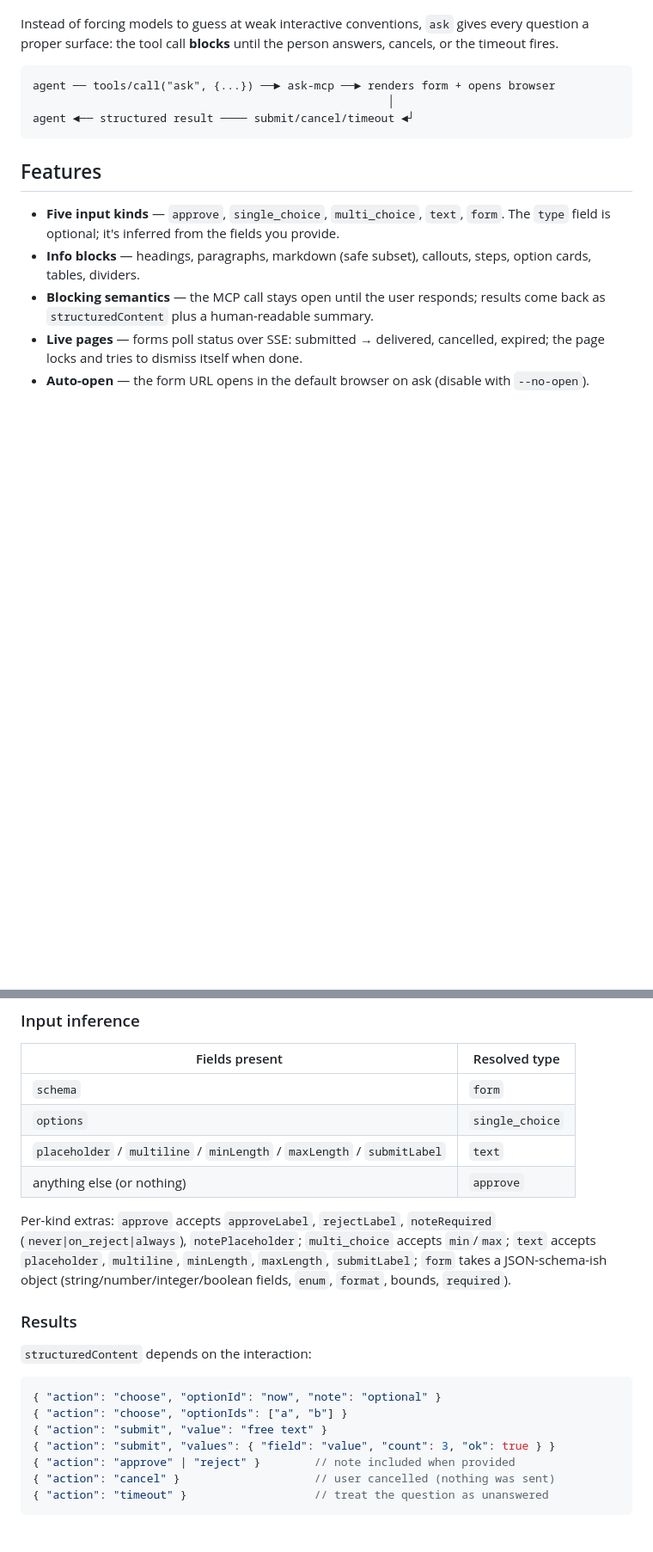
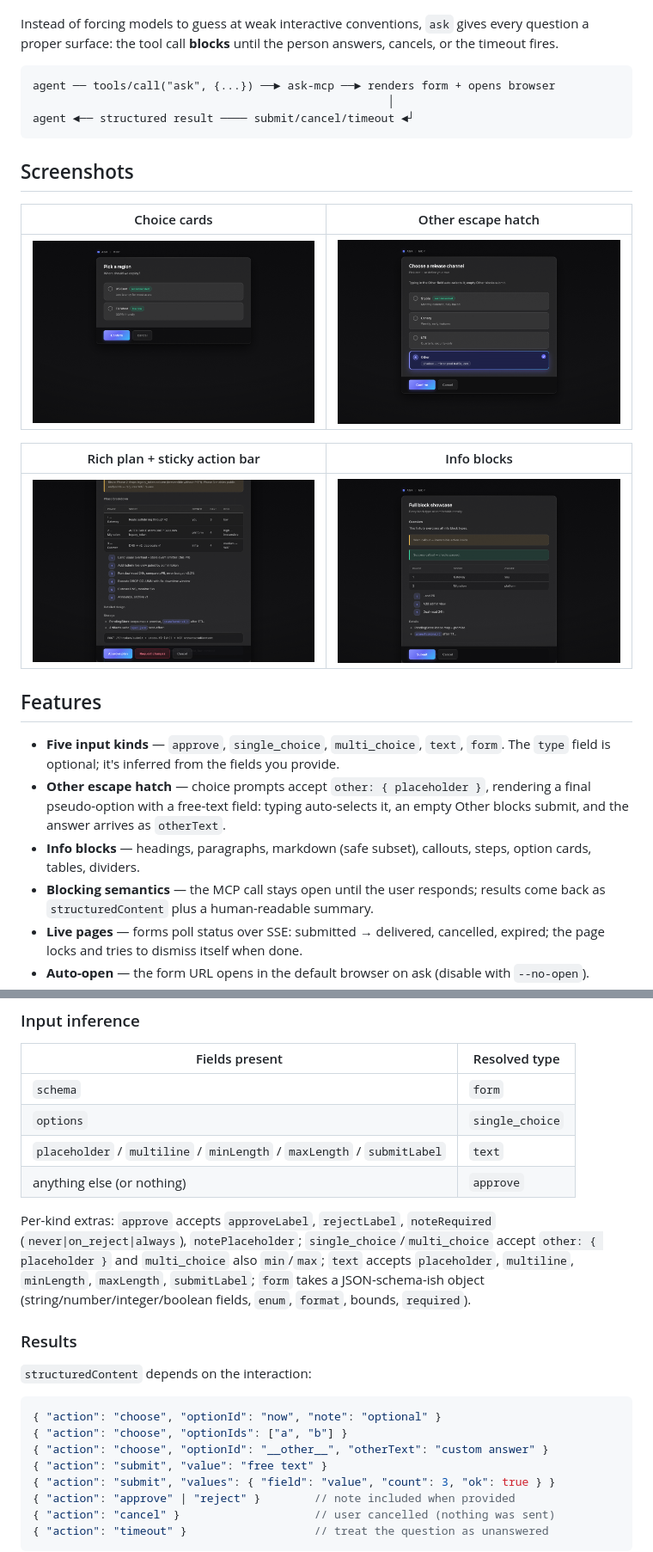
Before and after one commit to PylotLight/ask-mcp, a Markdown page: README.md, 2 parts joined by grey strips. Shown at 86% size. GitHub-like rendering; pictures changed too: docs/screenshots/blocks.png (added), docs/screenshots/choice-cards.png (added), docs/screenshots/other-input.png (added); blank space fills up the shorter version.

Commit message:
docs: showcase screenshots (choice cards, Other input, sticky bar, blocks) + README

````diff
--- a/README.md
+++ b/README.md
@@ -10,9 +10,20 @@ agent ── tools/call("ask", {...}) ──► ask-mcp ──► renders form +
 agent ◄── structured result ──── submit/cancel/timeout ◄┘
 ```
 
+## Screenshots
+
+| Choice cards | Other escape hatch |
+| --- | --- |
+| ![Choice cards](docs/screenshots/choice-cards.png) | ![Other input](docs/screenshots/other-input.png) |
+
+| Rich plan + sticky action bar | Info blocks |
+| --- | --- |
+| ![Sticky bar](docs/screenshots/sticky-bar.png) | ![Blocks](docs/screenshots/blocks.png) |
+
 ## Features
 
 - **Five input kinds** — `approve`, `single_choice`, `multi_choice`, `text`, `form`. The `type` field is optional; it's inferred from the fields you provide.
+- **Other escape hatch** — choice prompts accept `other: { placeholder }`, rendering a final pseudo-option with a free-text field: typing auto-selects it, an empty Other blocks submit, and the answer arrives as `otherText`.
 - **Info blocks** — headings, paragraphs, markdown (safe subset), callouts, steps, option cards, tables, dividers.
 - **Blocking semantics** — the MCP call stays open until the user responds; results come back as `structuredContent` plus a human-readable summary.
 - **Live pages** — forms poll status over SSE: submitted → delivered, cancelled, expired; the page locks and tries to dismiss itself when done.
@@ -105,7 +116,7 @@ ask-mcp [options]
 | `placeholder` / `multiline` / `minLength` / `maxLength` / `submitLabel` | `text` |
 | anything else (or nothing)          | `approve`       |
 
-Per-kind extras: `approve` accepts `approveLabel`, `rejectLabel`, `noteRequired` (`never|on_reject|always`), `notePlaceholder`; `multi_choice` accepts `min`/`max`; `text` accepts `placeholder`, `multiline`, `minLength`, `maxLength`, `submitLabel`; `form` takes a JSON-schema-ish object (string/number/integer/boolean fields, `enum`, `format`, bounds, `required`).
+Per-kind extras: `approve` accepts `approveLabel`, `rejectLabel`, `noteRequired` (`never|on_reject|always`), `notePlaceholder`; `single_choice`/`multi_choice` accept `other: { placeholder }` and `multi_choice` also `min`/`max`; `text` accepts `placeholder`, `multiline`, `minLength`, `maxLength`, `submitLabel`; `form` takes a JSON-schema-ish object (string/number/integer/boolean fields, `enum`, `format`, bounds, `required`).
 
 ### Results
 
@@ -114,6 +125,7 @@ Per-kind extras: `approve` accepts `approveLabel`, `rejectLabel`, `noteRequired`
 ```jsonc
 { "action": "choose", "optionId": "now", "note": "optional" }
 { "action": "choose", "optionIds": ["a", "b"] }
+{ "action": "choose", "optionId": "__other__", "otherText": "custom answer" }
 { "action": "submit", "value": "free text" }
 { "action": "submit", "values": { "field": "value", "count": 3, "ok": true } }
 { "action": "approve" | "reject" }        // note included when provided
````
Also changed, not shown: other parts of README.md (+2 -0 lines), 1 other file.
